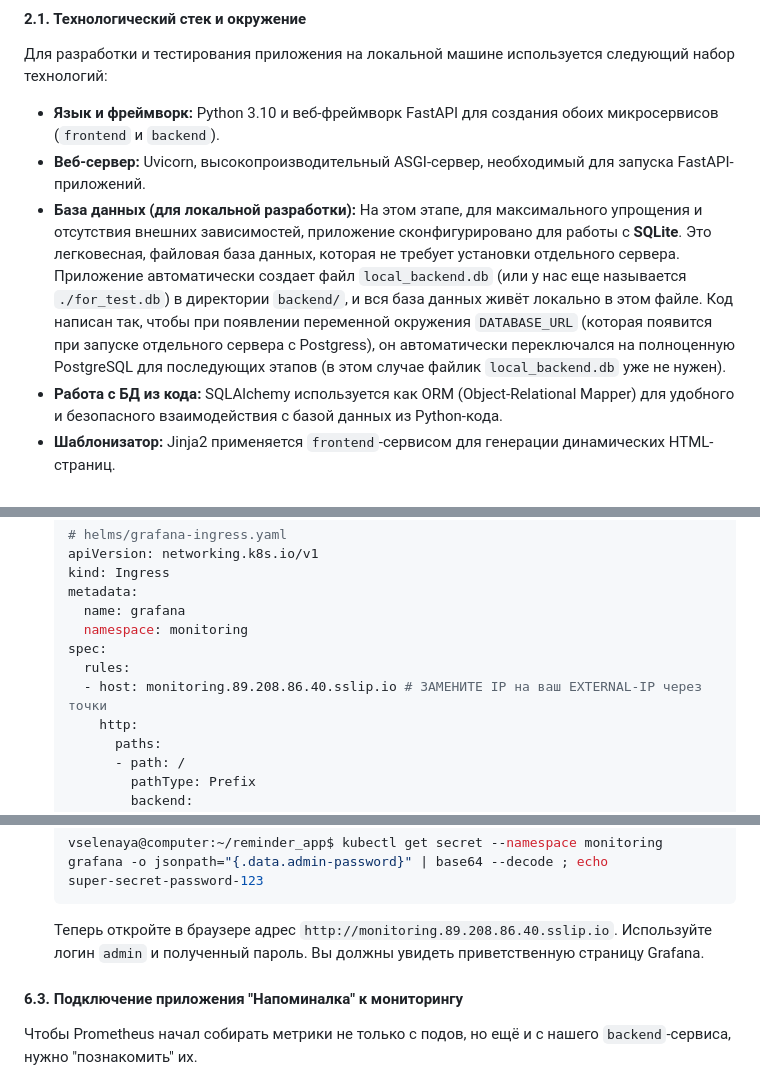
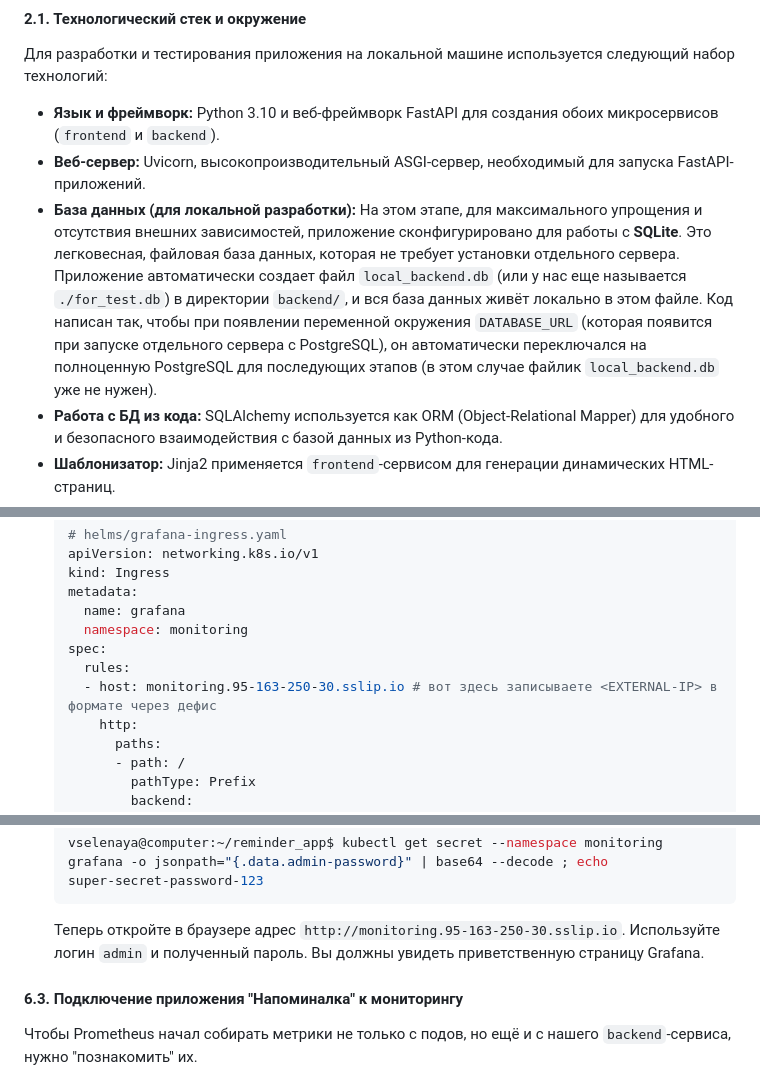
Before and after one commit to vselenaya/Reminder-App, a Markdown page: README.md, 3 parts joined by grey strips. Rendered like a GitHub page.

````diff
--- a/README.md
+++ b/README.md
@@ -202,7 +202,7 @@ reminder_app/
 
 *   **Язык и фреймворк:** Python 3.10 и веб-фреймворк FastAPI для создания обоих микросервисов (`frontend` и `backend`).
 *   **Веб-сервер:** Uvicorn, высокопроизводительный ASGI-сервер, необходимый для запуска FastAPI-приложений.
-*   **База данных (для локальной разработки):** На этом этапе, для максимального упрощения и отсутствия внешних зависимостей, приложение сконфигурировано для работы с **SQLite**. Это легковесная, файловая база данных, которая не требует установки отдельного сервера. Приложение автоматически создает файл `local_backend.db` (или у нас еще называется `./for_test.db`) в директории `backend/`, и вся база данных живёт локально в этом файле. Код написан так, чтобы при появлении переменной окружения `DATABASE_URL` (которая появится при запуске отдельного сервера с Postgress), он автоматически переключался на полноценную PostgreSQL для последующих этапов (в этом случае файлик `local_backend.db` уже не нужен).
+*   **База данных (для локальной разработки):** На этом этапе, для максимального упрощения и отсутствия внешних зависимостей, приложение сконфигурировано для работы с **SQLite**. Это легковесная, файловая база данных, которая не требует установки отдельного сервера. Приложение автоматически создает файл `local_backend.db` (или у нас еще называется `./for_test.db`) в директории `backend/`, и вся база данных живёт локально в этом файле. Код написан так, чтобы при появлении переменной окружения `DATABASE_URL` (которая появится при запуске отдельного сервера с PostgreSQL), он автоматически переключался на полноценную PostgreSQL для последующих этапов (в этом случае файлик `local_backend.db` уже не нужен).
 *   **Работа с БД из кода:** SQLAlchemy используется как ORM (Object-Relational Mapper) для удобного и безопасного взаимодействия с базой данных из Python-кода.
 *   **Шаблонизатор:** Jinja2 применяется `frontend`-сервисом для генерации динамических HTML-страниц.
 *   **Тестирование:** Pytest используется как фреймворк для написания и запуска модульных тестов, а `httpx` — для совершения тестовых HTTP-запросов к приложению.
@@ -1123,7 +1123,7 @@ vselenaya@computer:~/reminder_app$ docker-compose down
       namespace: monitoring
     spec:
       rules:
-      - host: monitoring.89.208.86.40.sslip.io # ЗАМЕНИТЕ IP на ваш EXTERNAL-IP через точки
+      - host: monitoring.95-163-250-30.sslip.io # вот здесь записываете <EXTERNAL-IP> в формате через дефис
         http:
           paths:
           - path: /
@@ -1145,7 +1145,7 @@ vselenaya@computer:~/reminder_app$ docker-compose down
     vselenaya@computer:~/reminder_app$ kubectl get secret --namespace monitoring grafana -o jsonpath="{.data.admin-password}" | base64 --decode ; echo
     super-secret-password-123
     ```
-    Теперь откройте в браузере адрес `http://monitoring.89.208.86.40.sslip.io`. Используйте логин `admin` и полученный пароль. Вы должны увидеть приветственную страницу Grafana.
+    Теперь откройте в браузере адрес `http://monitoring.95-163-250-30.sslip.io`. Используйте логин `admin` и полученный пароль. Вы должны увидеть приветственную страницу Grafana.
 
 #### 6.3. Подключение приложения "Напоминалка" к мониторингу
 
````
